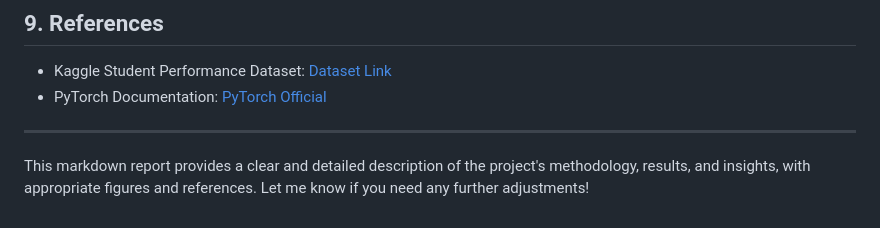
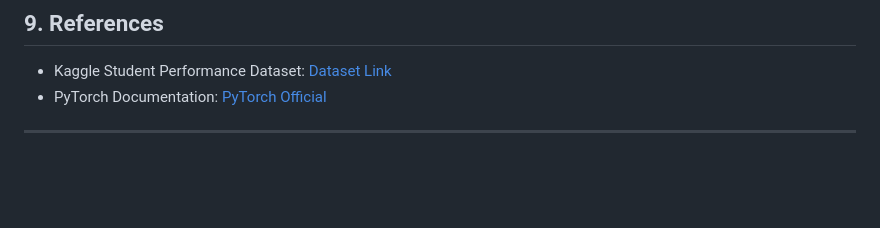
Before and after one commit to Mah-En/Student-Performance-Prediction-using-MLP, a Markdown page: README.md, the part around the change. Rendered like a GitHub page; blank space fills up the shorter version.

Commit message:
Readme added.

```diff
--- a/README.md
+++ b/README.md
@@ -127,5 +127,3 @@ This plot shows the training loss over 100 epochs for the MLP model. As expected
 - PyTorch Documentation: [PyTorch Official](https://pytorch.org/docs/stable/index.html)
 
 ---
-
-This markdown report provides a clear and detailed description of the project's methodology, results, and insights, with appropriate figures and references. Let me know if you need any further adjustments!
```
